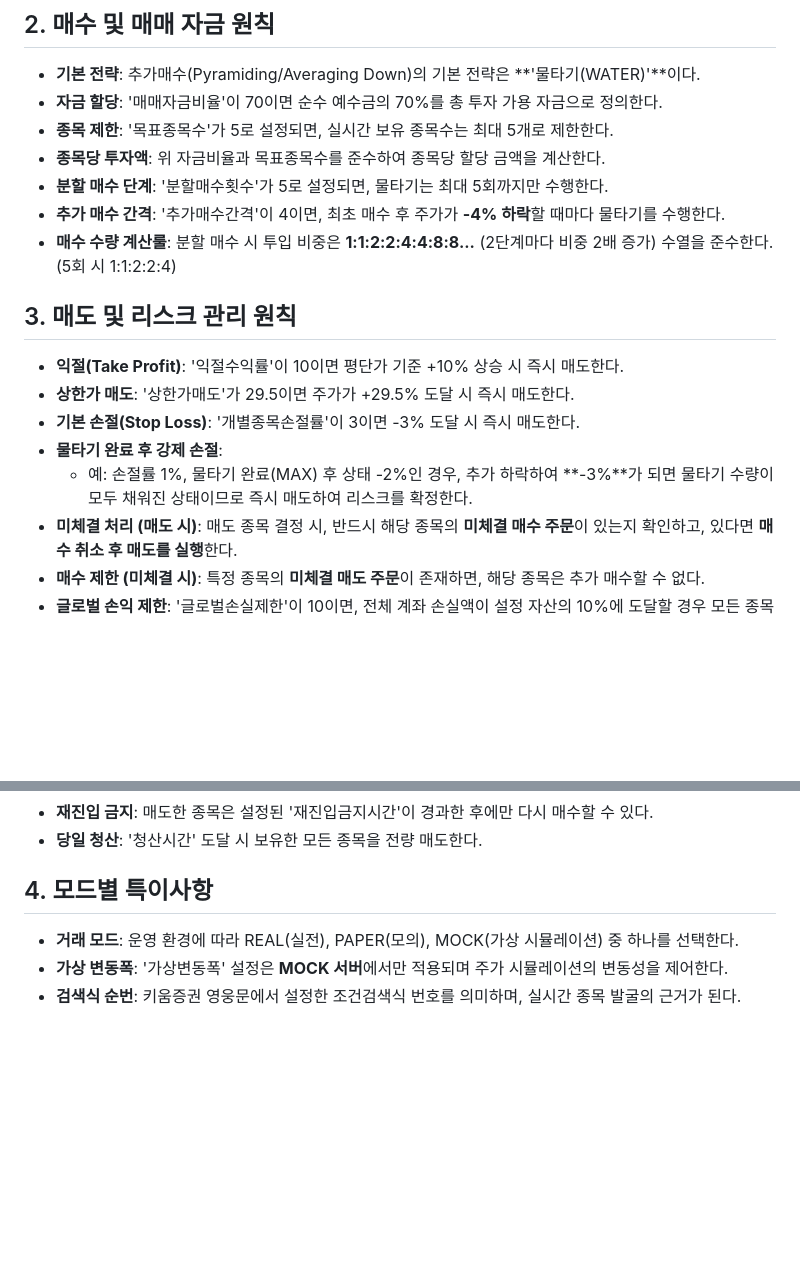
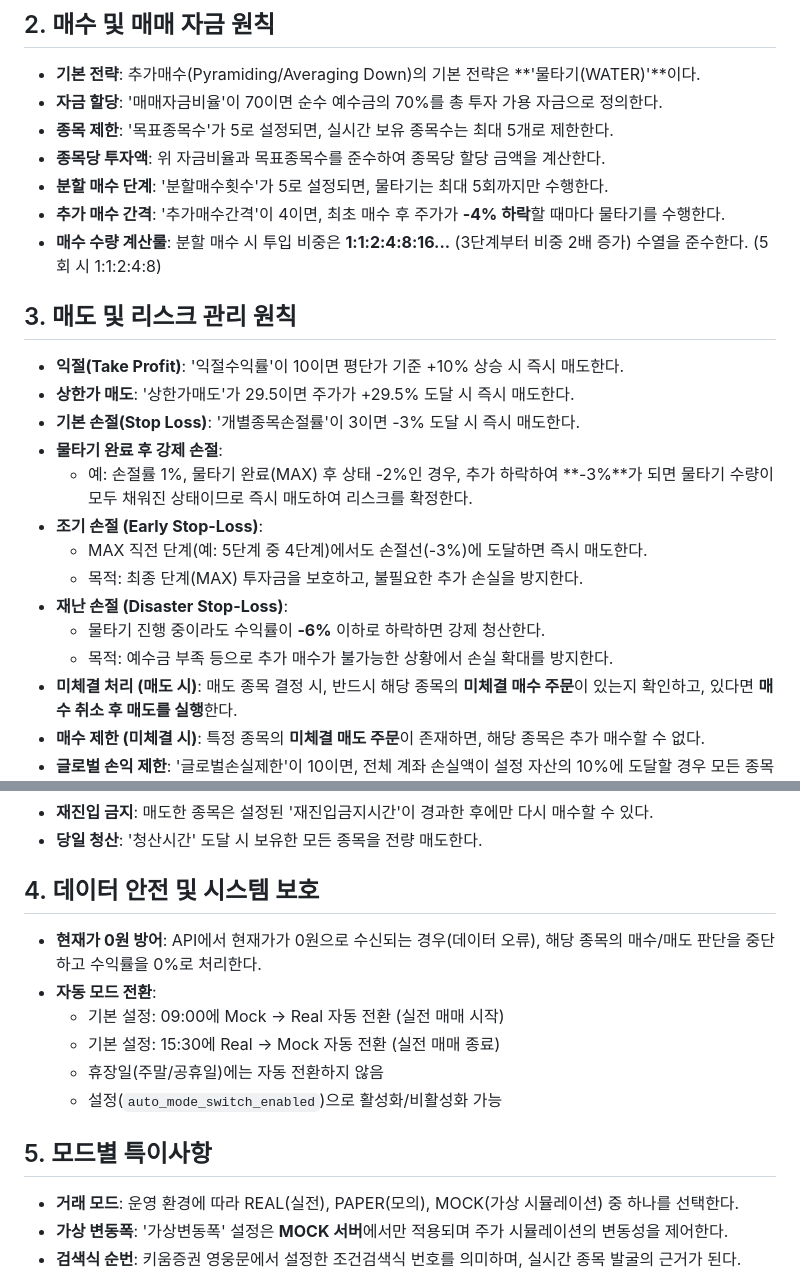
Before and after one commit to linklifejo/lasttrade, a Markdown page: LASTTRADE_PRINCIPLES.md, 2 parts joined by grey strips. Drawn GitHub-style; blank space fills up the shorter version.

Commit message:
Update LASTTRADE_PRINCIPLES.md: Sync with actual implementation (1:1:2:4:8 sequence, early/disaster stop-loss, data safety, auto mode switching)

```diff
--- a/LASTTRADE_PRINCIPLES.md
+++ b/LASTTRADE_PRINCIPLES.md
@@ -17,7 +17,7 @@
 *   **종목당 투자액**: 위 자금비율과 목표종목수를 준수하여 종목당 할당 금액을 계산한다.
 *   **분할 매수 단계**: '분할매수횟수'가 5로 설정되면, 물타기는 최대 5회까지만 수행한다.
 *   **추가 매수 간격**: '추가매수간격'이 4이면, 최초 매수 후 주가가 **-4% 하락**할 때마다 물타기를 수행한다.
-*   **매수 수량 계산룰**: 분할 매수 시 투입 비중은 **1:1:2:2:4:4:8:8...** (2단계마다 비중 2배 증가) 수열을 준수한다. (5회 시 1:1:2:2:4)
+*   **매수 수량 계산룰**: 분할 매수 시 투입 비중은 **1:1:2:4:8:16...** (3단계부터 비중 2배 증가) 수열을 준수한다. (5회 시 1:1:2:4:8)
 
 ## 3. 매도 및 리스크 관리 원칙
 *   **익절(Take Profit)**: '익절수익률'이 10이면 평단가 기준 +10% 상승 시 즉시 매도한다.
@@ -25,6 +25,12 @@
 *   **기본 손절(Stop Loss)**: '개별종목손절률'이 3이면 -3% 도달 시 즉시 매도한다.
 *   **물타기 완료 후 강제 손절**:
     - 예: 손절률 1%, 물타기 완료(MAX) 후 상태 -2%인 경우, 추가 하락하여 **-3%**가 되면 물타기 수량이 모두 채워진 상태이므로 즉시 매도하여 리스크를 확정한다.
+*   **조기 손절 (Early Stop-Loss)**:
+    - MAX 직전 단계(예: 5단계 중 4단계)에서도 손절선(-3%)에 도달하면 즉시 매도한다.
+    - 목적: 최종 단계(MAX) 투자금을 보호하고, 불필요한 추가 손실을 방지한다.
+*   **재난 손절 (Disaster Stop-Loss)**:
+    - 물타기 진행 중이라도 수익률이 **-6%** 이하로 하락하면 강제 청산한다.
+    - 목적: 예수금 부족 등으로 추가 매수가 불가능한 상황에서 손실 확대를 방지한다.
 *   **미체결 처리 (매도 시)**: 매도 종목 결정 시, 반드시 해당 종목의 **미체결 매수 주문**이 있는지 확인하고, 있다면 **매수 취소 후 매도를 실행**한다.
 *   **매수 제한 (미체결 시)**: 특정 종목의 **미체결 매도 주문**이 존재하면, 해당 종목은 추가 매수할 수 없다.
 *   **글로벌 손익 제한**: '글로벌손실제한'이 10이면, 전체 계좌 손실액이 설정 자산의 10%에 도달할 경우 모든 종목을 즉시 매도한다.
@@ -35,7 +41,15 @@
 *   **재진입 금지**: 매도한 종목은 설정된 '재진입금지시간'이 경과한 후에만 다시 매수할 수 있다.
 *   **당일 청산**: '청산시간' 도달 시 보유한 모든 종목을 전량 매도한다.
 
-## 4. 모드별 특이사항
+## 4. 데이터 안전 및 시스템 보호
+*   **현재가 0원 방어**: API에서 현재가가 0원으로 수신되는 경우(데이터 오류), 해당 종목의 매수/매도 판단을 중단하고 수익률을 0%로 처리한다.
+*   **자동 모드 전환**:
+    - 기본 설정: 09:00에 Mock → Real 자동 전환 (실전 매매 시작)
+    - 기본 설정: 15:30에 Real → Mock 자동 전환 (실전 매매 종료)
+    - 휴장일(주말/공휴일)에는 자동 전환하지 않음
+    - 설정(`auto_mode_switch_enabled`)으로 활성화/비활성화 가능
+
+## 5. 모드별 특이사항
 *   **거래 모드**: 운영 환경에 따라 REAL(실전), PAPER(모의), MOCK(가상 시뮬레이션) 중 하나를 선택한다.
 *   **가상 변동폭**: '가상변동폭' 설정은 **MOCK 서버**에서만 적용되며 주가 시뮬레이션의 변동성을 제어한다.
 *   **검색식 순번**: 키움증권 영웅문에서 설정한 조건검색식 번호를 의미하며, 실시간 종목 발굴의 근거가 된다.
```
